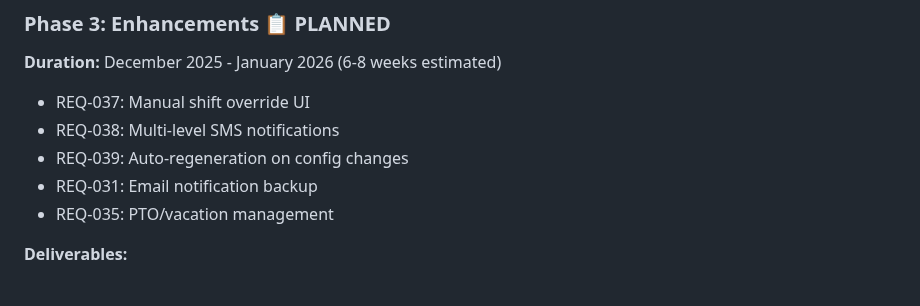
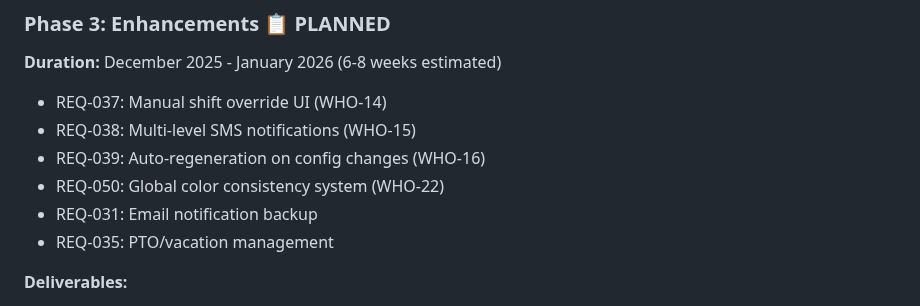
Before and after one commit to Lonnie-Bruton/WhoseOnFirst, a Markdown page: docs/planning/PRD.md, the part around one of its changes. GitHub-like rendering.

```diff
--- a/docs/planning/PRD.md
+++ b/docs/planning/PRD.md
@@ -756,9 +797,10 @@ The following features are explicitly out of scope for initial releases:
 
 ### Phase 3: Enhancements 📋 PLANNED
 **Duration:** December 2025 - January 2026 (6-8 weeks estimated)
-- REQ-037: Manual shift override UI
-- REQ-038: Multi-level SMS notifications
-- REQ-039: Auto-regeneration on config changes
+- REQ-037: Manual shift override UI (WHO-14)
+- REQ-038: Multi-level SMS notifications (WHO-15)
+- REQ-039: Auto-regeneration on config changes (WHO-16)
+- REQ-050: Global color consistency system (WHO-22)
 - REQ-031: Email notification backup
 - REQ-035: PTO/vacation management
 
```
Also changed, not shown: other parts of docs/planning/PRD.md (+42 -1 lines).
